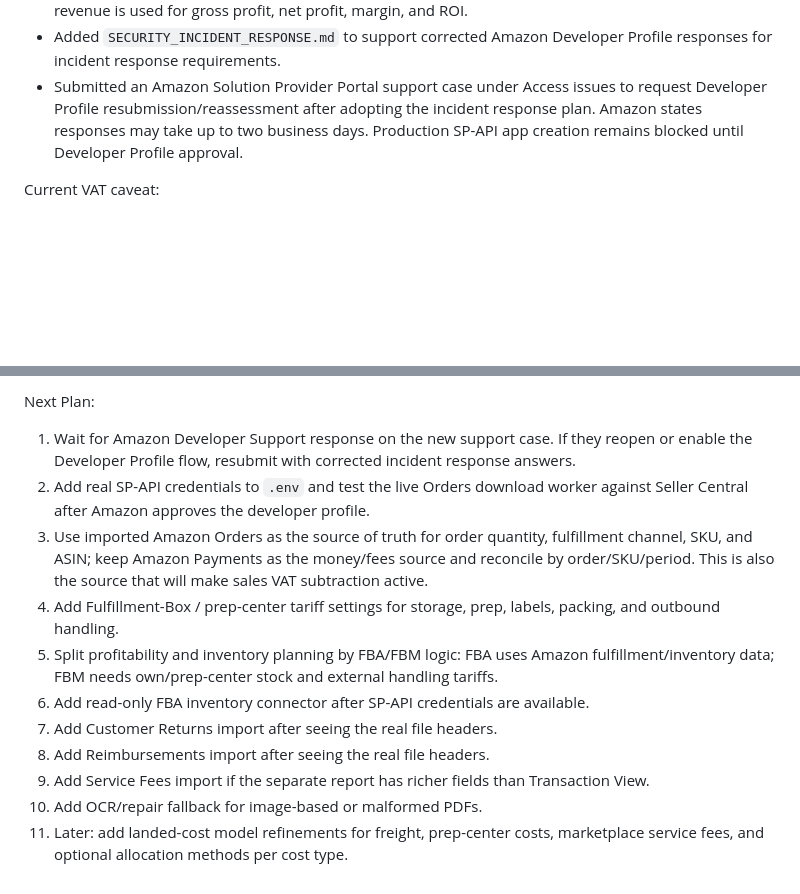
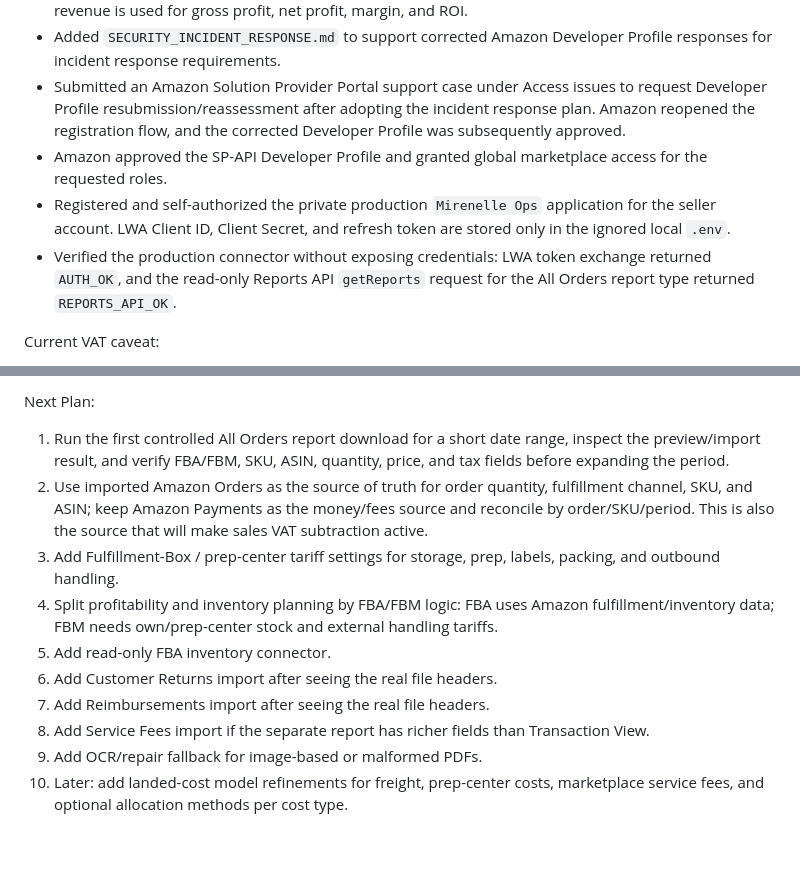
Before and after one commit to PilotRW/mirenelle-ops, a Markdown page: PROJECT_STATE.md, 2 parts joined by grey strips. Drawn GitHub-style; blank space fills up the shorter version.

Commit message:
Record successful SP-API authorization

```diff
--- a/PROJECT_STATE.md
+++ b/PROJECT_STATE.md
@@ -174,9 +174,16 @@ Completed:
   Profile responses for incident response requirements.
 - Submitted an Amazon Solution Provider Portal support case under Access
   issues to request Developer Profile resubmission/reassessment after adopting
-  the incident response plan. Amazon states responses may take up to two
-  business days. Production SP-API app creation remains blocked until Developer
-  Profile approval.
+  the incident response plan. Amazon reopened the registration flow, and the
+  corrected Developer Profile was subsequently approved.
+- Amazon approved the SP-API Developer Profile and granted global marketplace
+  access for the requested roles.
+- Registered and self-authorized the private production `Mirenelle Ops`
+  application for the seller account. LWA Client ID, Client Secret, and refresh
+  token are stored only in the ignored local `.env`.
+- Verified the production connector without exposing credentials: LWA token
+  exchange returned `AUTH_OK`, and the read-only Reports API `getReports`
+  request for the All Orders report type returned `REPORTS_API_OK`.
 
 Current VAT caveat:
 
@@ -195,25 +202,23 @@ Current verified inventory examples:
 
 Next Plan:
 
-1. Wait for Amazon Developer Support response on the new support case. If they
-   reopen or enable the Developer Profile flow, resubmit with corrected
-   incident response answers.
-2. Add real SP-API credentials to `.env` and test the live Orders download
-   worker against Seller Central after Amazon approves the developer profile.
-3. Use imported Amazon Orders as the source of truth for order quantity,
+1. Run the first controlled All Orders report download for a short date range,
+   inspect the preview/import result, and verify FBA/FBM, SKU, ASIN, quantity,
+   price, and tax fields before expanding the period.
+2. Use imported Amazon Orders as the source of truth for order quantity,
    fulfillment channel, SKU, and ASIN; keep Amazon Payments as the money/fees
    source and reconcile by order/SKU/period. This is also the source that will
    make sales VAT subtraction active.
-4. Add Fulfillment-Box / prep-center tariff settings for storage, prep,
+3. Add Fulfillment-Box / prep-center tariff settings for storage, prep,
    labels, packing, and outbound handling.
-5. Split profitability and inventory planning by FBA/FBM logic:
+4. Split profitability and inventory planning by FBA/FBM logic:
    FBA uses Amazon fulfillment/inventory data; FBM needs own/prep-center stock
    and external handling tariffs.
-6. Add read-only FBA inventory connector after SP-API credentials are available.
-7. Add Customer Returns import after seeing the real file headers.
-8. Add Reimbursements import after seeing the real file headers.
-9. Add Service Fees import if the separate report has richer fields than
+5. Add read-only FBA inventory connector.
+6. Add Customer Returns import after seeing the real file headers.
+7. Add Reimbursements import after seeing the real file headers.
+8. Add Service Fees import if the separate report has richer fields than
    Transaction View.
-10. Add OCR/repair fallback for image-based or malformed PDFs.
-11. Later: add landed-cost model refinements for freight, prep-center costs,
+9. Add OCR/repair fallback for image-based or malformed PDFs.
+10. Later: add landed-cost model refinements for freight, prep-center costs,
     marketplace service fees, and optional allocation methods per cost type.
```
